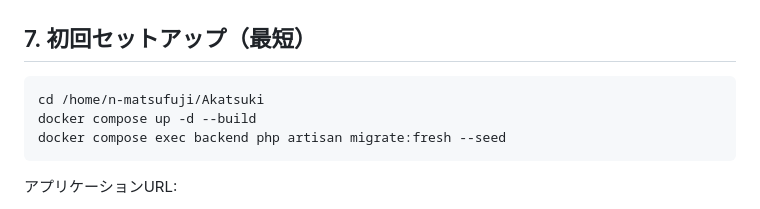
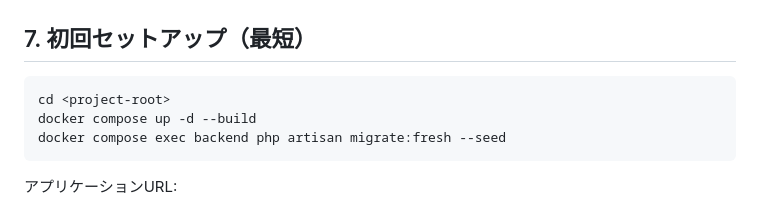
Before and after one commit to matsufuji06/Akatsuki, a Markdown page: README.md, the part around the change. Drawn GitHub-style.

Commit message:
README.mdのDockerコマンドガイドを更新: プロジェクトルートのパスを一般化

````diff
--- a/README.md
+++ b/README.md
@@ -133,7 +133,7 @@ docker compose exec backend php artisan <command>
 ## 7. 初回セットアップ（最短）
 
 ```bash
-cd /home/n-matsufuji/Akatsuki
+cd <project-root>
 docker compose up -d --build
 docker compose exec backend php artisan migrate:fresh --seed
 ```
````
